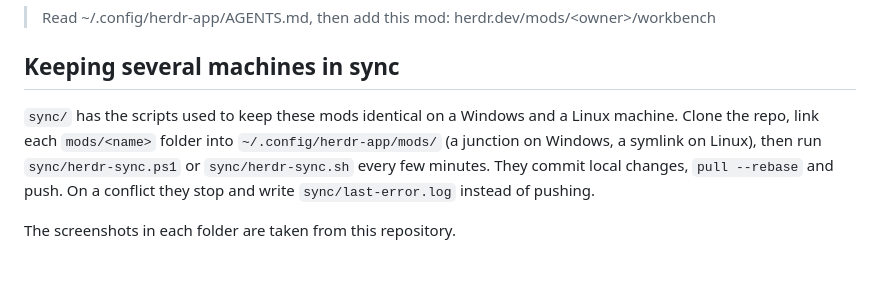
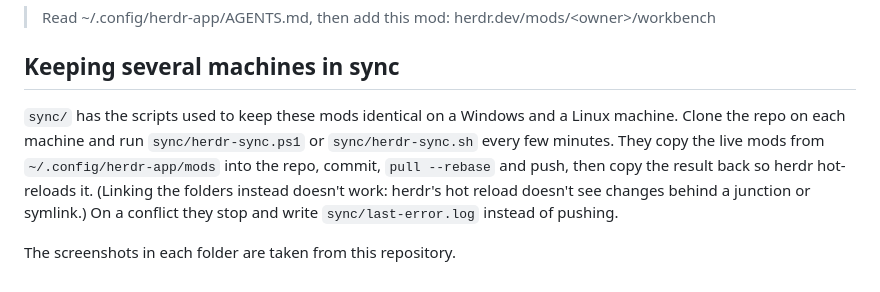
Before and after one commit to Geghi/herdr-mods, a Markdown page: README.md, the part around the change. Drawn GitHub-style.

Commit message:
agents-by-repo: one line per agent, named after its branch; sync by copying
Co-Authored-By: Claude Opus 5.5 <noreply@anthropic.com>

```diff
--- a/README.md
+++ b/README.md
@@ -17,9 +17,10 @@ Tell your agent:
 ## Keeping several machines in sync
 
 `sync/` has the scripts used to keep these mods identical on a Windows and a Linux machine.
-Clone the repo, link each `mods/<name>` folder into `~/.config/herdr-app/mods/` (a junction on
-Windows, a symlink on Linux), then run `sync/herdr-sync.ps1` or `sync/herdr-sync.sh` every few
-minutes. They commit local changes, `pull --rebase` and push. On a conflict they stop and write
-`sync/last-error.log` instead of pushing.
+Clone the repo on each machine and run `sync/herdr-sync.ps1` or `sync/herdr-sync.sh` every few
+minutes. They copy the live mods from `~/.config/herdr-app/mods` into the repo, commit,
+`pull --rebase` and push, then copy the result back so herdr hot-reloads it. (Linking the folders
+instead doesn't work: herdr's hot reload doesn't see changes behind a junction or symlink.)
+On a conflict they stop and write `sync/last-error.log` instead of pushing.
 
 The screenshots in each folder are taken from this repository.
```
Also changed, not shown: agents-by-repo/RECIPE.md (+9 -8 lines), agents-by-repo/preview.png, 3 other files.
